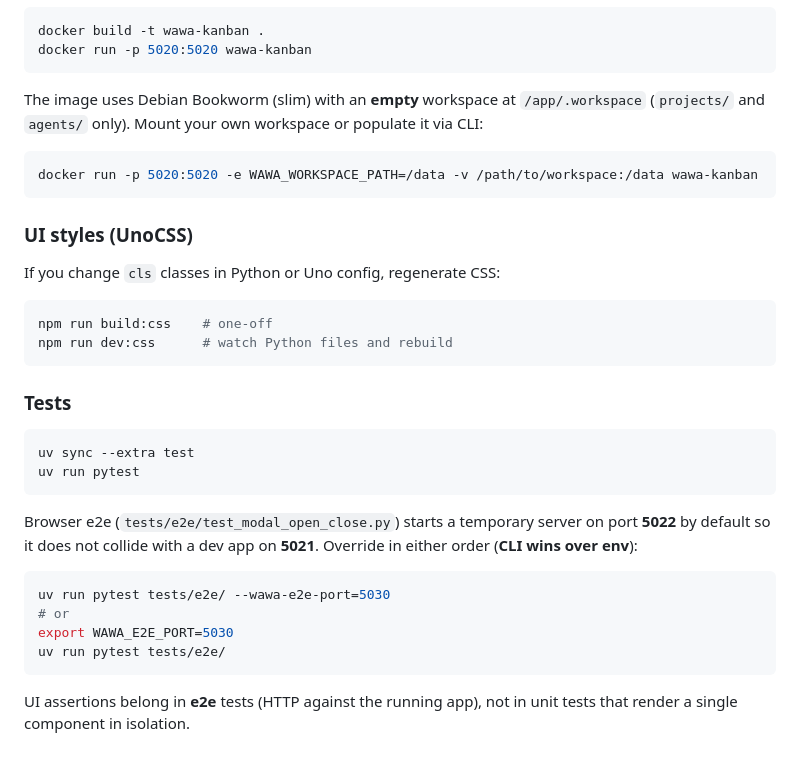
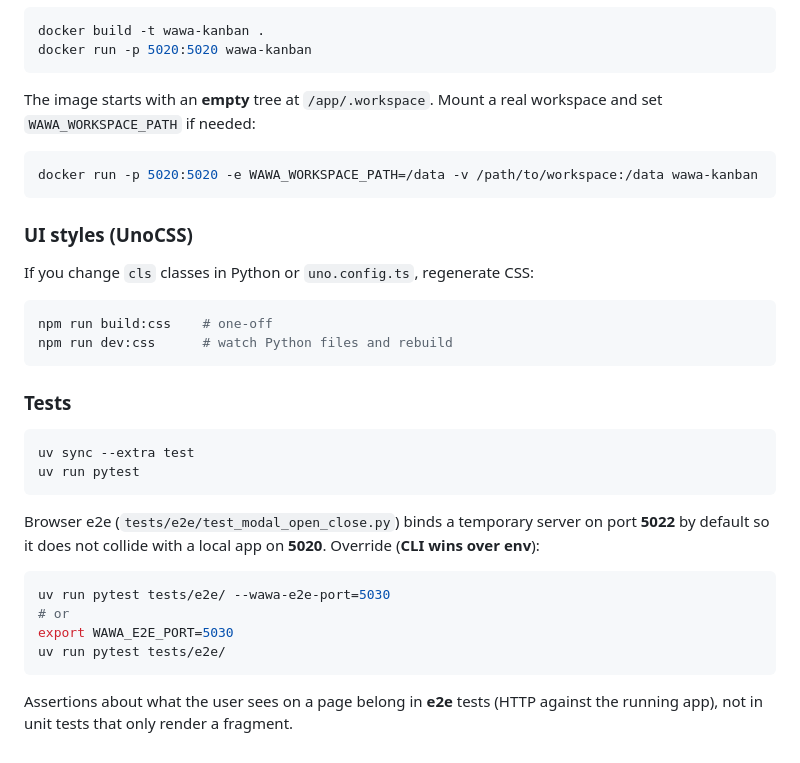
Before and after one commit to hex-hex/wawa-kanban, a Markdown page: README.md, the part around the change printed below. Drawn GitHub-style.

````diff
--- a/README.md
+++ b/README.md
@@ -95,7 +132,7 @@ docker build -t wawa-kanban .
 docker run -p 5020:5020 wawa-kanban
 ```
 
-The image uses Debian Bookworm (slim) with an **empty** workspace at `/app/.workspace` (`projects/` and `agents/` only). Mount your own workspace or populate it via CLI:
+The image starts with an **empty** tree at `/app/.workspace`. Mount a real workspace and set `WAWA_WORKSPACE_PATH` if needed:
 
 ```bash
 docker run -p 5020:5020 -e WAWA_WORKSPACE_PATH=/data -v /path/to/workspace:/data wawa-kanban
@@ -103,7 +140,7 @@ docker run -p 5020:5020 -e WAWA_WORKSPACE_PATH=/data -v /path/to/workspace:/data
 
 ### UI styles (UnoCSS)
 
-If you change `cls` classes in Python or Uno config, regenerate CSS:
+If you change `cls` classes in Python or `uno.config.ts`, regenerate CSS:
 
 ```bash
 npm run build:css    # one-off
@@ -117,7 +154,7 @@ uv sync --extra test
 uv run pytest
 ```
 
-Browser e2e (`tests/e2e/test_modal_open_close.py`) starts a temporary server on port **5022** by default so it does not collide with a dev app on **5021**. Override in either order (**CLI wins over env**):
+Browser e2e (`tests/e2e/test_modal_open_close.py`) binds a temporary server on port **5022** by default so it does not collide with a local app on **5020**. Override (**CLI wins over env**):
 
 ```bash
 uv run pytest tests/e2e/ --wawa-e2e-port=5030
@@ -126,4 +163,4 @@ export WAWA_E2E_PORT=5030
 uv run pytest tests/e2e/
 ```
 
-UI assertions belong in **e2e** tests (HTTP against the running app), not in unit tests that render a single component in isolation.
+Assertions about what the user sees on a page belong in **e2e** tests (HTTP against the running app), not in unit tests that only render a fragment.
````
Also changed, not shown: other parts of README.md (+71 -34 lines), docs/assets/kanban-board.png (added).
